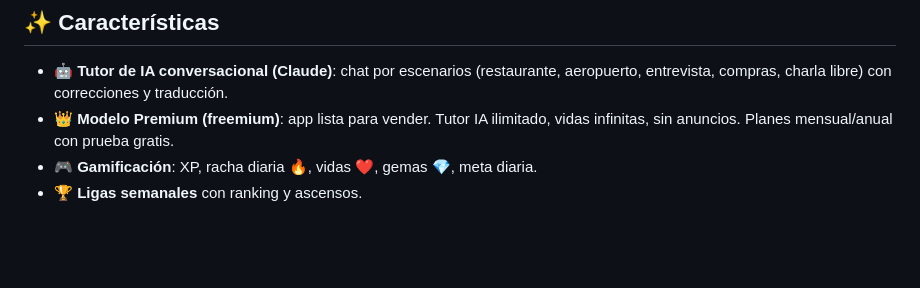
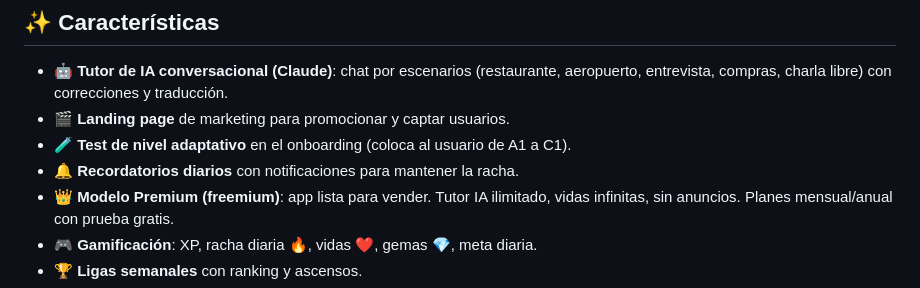
Before and after one commit to kepabilbao67-bot/ingles-facil-, a Markdown page: README.md, the part around the change. Drawn GitHub-style; blank space fills up the shorter version.

Commit message:
docs: actualizar README con nuevas funciones

```diff
--- a/README.md
+++ b/README.md
@@ -5,6 +5,9 @@ App estilo Duolingo para aprender inglés, construida como **PWA** (Progressive
 ## ✨ Características
 
 - 🤖 **Tutor de IA conversacional (Claude)**: chat por escenarios (restaurante, aeropuerto, entrevista, compras, charla libre) con correcciones y traducción.
+- 🎬 **Landing page** de marketing para promocionar y captar usuarios.
+- 🧪 **Test de nivel adaptativo** en el onboarding (coloca al usuario de A1 a C1).
+- 🔔 **Recordatorios diarios** con notificaciones para mantener la racha.
 - 👑 **Modelo Premium (freemium)**: app lista para vender. Tutor IA ilimitado, vidas infinitas, sin anuncios. Planes mensual/anual con prueba gratis.
 - 🎮 **Gamificación**: XP, racha diaria 🔥, vidas ❤️, gemas 💎, meta diaria.
 - 🏆 **Ligas semanales** con ranking y ascensos.
```
